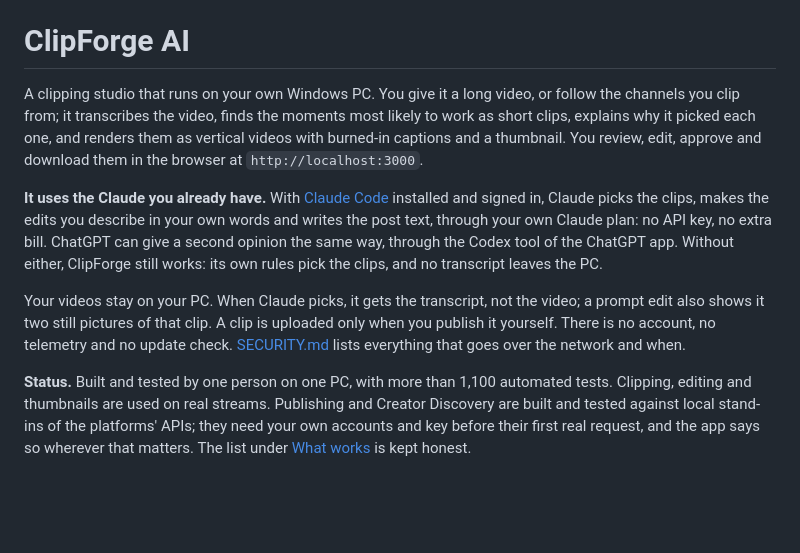
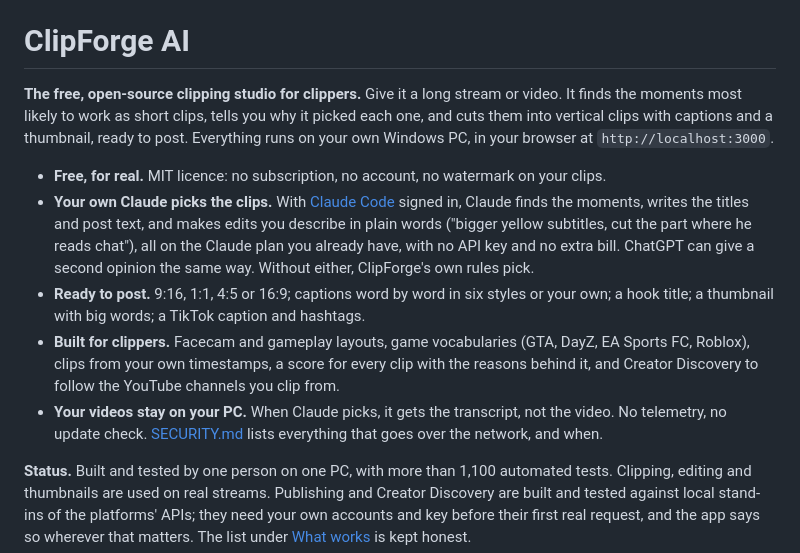
Before and after one commit to justMixHax/ClipForge, a Markdown page: README.md, the part around one of its changes. GitHub-like rendering; blank space fills up the shorter version.

```diff
--- a/README.md
+++ b/README.md
@@ -1,20 +12,21 @@
 # ClipForge AI
 
-A clipping studio that runs on your own Windows PC. You give it a long video, or follow the channels you clip
-from; it transcribes the video, finds the moments most likely to work as short clips, explains why it picked
-each one, and renders them as vertical videos with burned-in captions and a thumbnail. You review, edit,
-approve and download them in the browser at `http://localhost:3000`.
+**The free, open-source clipping studio for clippers.** Give it a long stream or video. It finds the moments most
+likely to work as short clips, tells you why it picked each one, and cuts them into vertical clips with captions
+and a thumbnail, ready to post. Everything runs on your own Windows PC, in your browser at `http://localhost:3000`.
 
-**It uses the Claude you already have.** With [Claude Code](https://claude.com/claude-code) installed and signed
-in, Claude picks the clips, makes the edits you describe in your own words and writes the post text, through
-your own Claude plan: no API key, no extra bill. ChatGPT can give a second opinion the same way, through the
-Codex tool of the ChatGPT app. Without either, ClipForge still works: its own rules pick the clips, and no
-transcript leaves the PC.
-
-Your videos stay on your PC. When Claude picks, it gets the transcript, not the video; a prompt edit also shows
-it two still pictures of that clip. A clip is uploaded only when you publish it yourself. There is no account,
-no telemetry and no update check. [SECURITY.md](SECURITY.md) lists everything that goes over the network and
-when.
+- **Free, for real.** MIT licence: no subscription, no account, no watermark on your clips.
+- **Your own Claude picks the clips.** With [Claude Code](https://claude.com/claude-code) signed in, Claude finds
+  the moments, writes the titles and post text, and makes edits you describe in plain words ("bigger yellow
+  subtitles, cut the part where he reads chat"), all on the Claude plan you already have, with no API key and no
+  extra bill. ChatGPT can give a second opinion the same way. Without either, ClipForge's own rules pick.
+- **Ready to post.** 9:16, 1:1, 4:5 or 16:9; captions word by word in six styles or your own; a hook title; a
+  thumbnail with big words; a TikTok caption and hashtags.
+- **Built for clippers.** Facecam and gameplay layouts, game vocabularies (GTA, DayZ, EA Sports FC, Roblox), clips
+  from your own timestamps, a score for every clip with the reasons behind it, and Creator Discovery to follow
+  the YouTube channels you clip from.
+- **Your videos stay on your PC.** When Claude picks, it gets the transcript, not the video. No telemetry, no
+  update check. [SECURITY.md](SECURITY.md) lists everything that goes over the network, and when.
 
 **Status.** Built and tested by one person on one PC, with more than 1,100 automated tests. Clipping, editing
 and thumbnails are used on real streams. Publishing and Creator Discovery are built and tested against local
```
Also changed, not shown: other parts of README.md (+30 -0 lines), docs/images/banner.png (added), docs/images/dashboard.png (added), docs/images/library.png (added).
